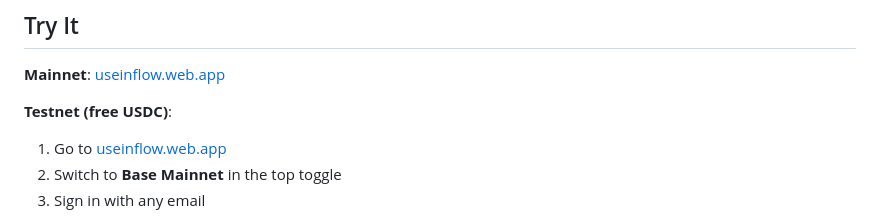
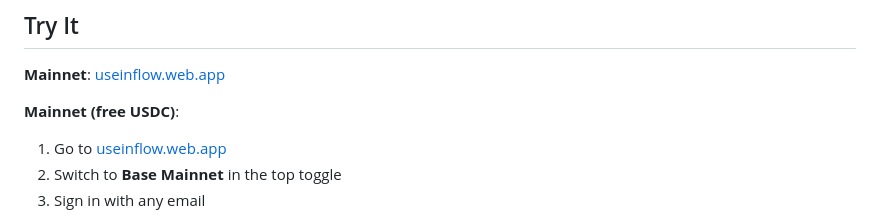
Before and after one commit to stayzappy/inflow-LIFI, a Markdown page: README.md, the part around the change. Drawn GitHub-style.

Commit message:
Mainnet for free USDC access
Updated instructions for accessing free USDC on Mainnet.

```diff
--- a/README.md
+++ b/README.md
@@ -182,7 +182,7 @@ Streaming    Custom escrow contract on Base
 
 **Mainnet**: [useinflow.web.app](https://useinflow.web.app/how-it-works)
 
-**Testnet (free USDC)**:
+**Mainnet (free USDC)**:
 1. Go to [useinflow.web.app](https://useinflow.web.app/how-it-works)
 2. Switch to **Base Mainnet** in the top toggle
 3. Sign in with any email
```
